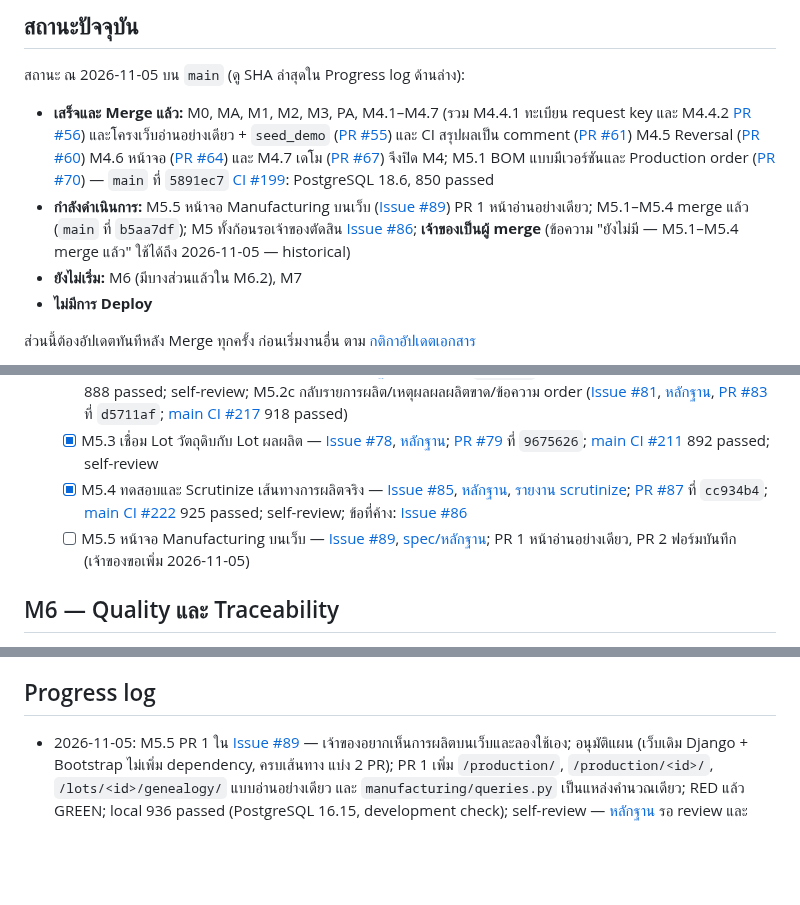
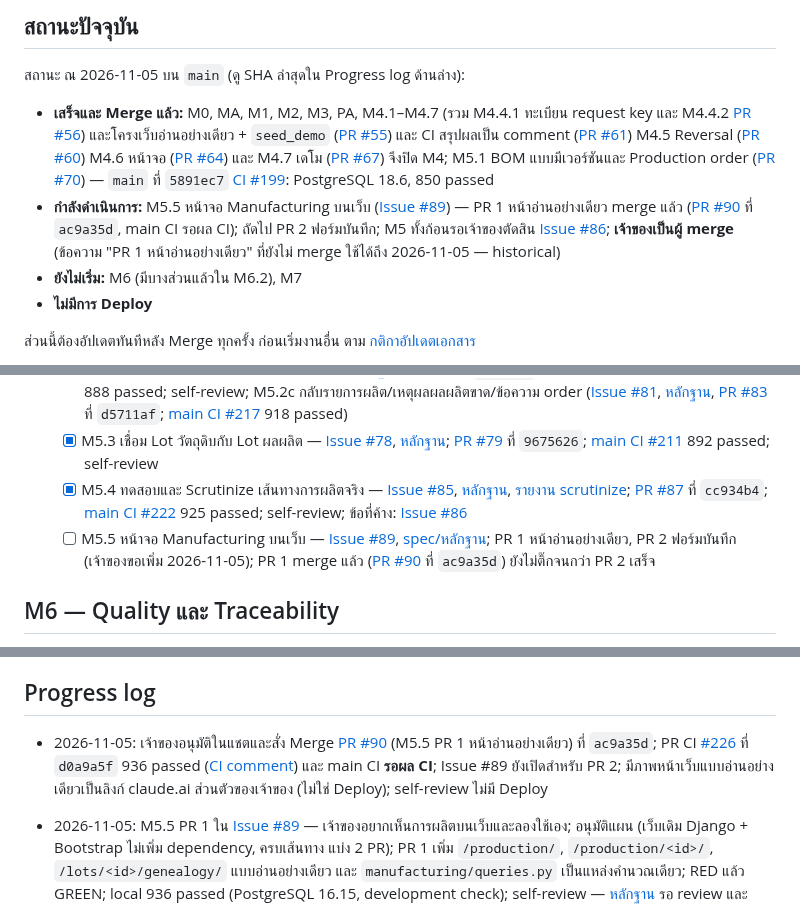
Before and after one commit to porntaned/ERP-for-Factory, a Markdown page: docs/TASKS.md, 3 parts joined by grey strips. Rendered like a GitHub page; blank space fills up the shorter version.

Commit message:
docs: post-merge update for PR #90 (M5.5 PR 1)
Co-Authored-By: Claude Opus 5.5 <noreply@anthropic.com>
Claude-Session: https://claude.ai/code/session_01MVmjheJyTpK7U65VdUEH4w

```diff
--- a/docs/TASKS.md
+++ b/docs/TASKS.md
@@ -9,7 +9,7 @@
 สถานะ ณ 2026-11-05 บน `main` (ดู SHA ล่าสุดใน Progress log ด้านล่าง):
 
 - **เสร็จและ Merge แล้ว:** M0, MA, M1, M2, M3, PA, M4.1–M4.7 (รวม M4.4.1 ทะเบียน request key และ M4.4.2 [PR #56](https://github.com/porntaned/ERP-for-Factory/pull/56)) และโครงเว็บอ่านอย่างเดียว + `seed_demo` ([PR #55](https://github.com/porntaned/ERP-for-Factory/pull/55)) และ CI สรุปผลเป็น comment ([PR #61](https://github.com/porntaned/ERP-for-Factory/pull/61)) M4.5 Reversal ([PR #60](https://github.com/porntaned/ERP-for-Factory/pull/60)) M4.6 หน้าจอ ([PR #64](https://github.com/porntaned/ERP-for-Factory/pull/64)) และ M4.7 เดโม ([PR #67](https://github.com/porntaned/ERP-for-Factory/pull/67)) จึงปิด M4; M5.1 BOM แบบมีเวอร์ชันและ Production order ([PR #70](https://github.com/porntaned/ERP-for-Factory/pull/70)) — `main` ที่ `5891ec7` [CI #199](https://github.com/porntaned/ERP-for-Factory/actions/runs/41859794833): PostgreSQL 18.6, 850 passed
-- **กำลังดำเนินการ:** M5.5 หน้าจอ Manufacturing บนเว็บ ([Issue #89](https://github.com/porntaned/ERP-for-Factory/issues/89)) PR 1 หน้าอ่านอย่างเดียว; M5.1–M5.4 merge แล้ว (`main` ที่ `b5aa7df`); M5 ทั้งก้อนรอเจ้าของตัดสิน [Issue #86](https://github.com/porntaned/ERP-for-Factory/issues/86); **เจ้าของเป็นผู้ merge** (ข้อความ "ยังไม่มี — M5.1–M5.4 merge แล้ว" ใช้ได้ถึง 2026-11-05 — historical)
+- **กำลังดำเนินการ:** M5.5 หน้าจอ Manufacturing บนเว็บ ([Issue #89](https://github.com/porntaned/ERP-for-Factory/issues/89)) — PR 1 หน้าอ่านอย่างเดียว merge แล้ว ([PR #90](https://github.com/porntaned/ERP-for-Factory/pull/90) ที่ `ac9a35d`, main CI รอผล CI); ถัดไป PR 2 ฟอร์มบันทึก; M5 ทั้งก้อนรอเจ้าของตัดสิน [Issue #86](https://github.com/porntaned/ERP-for-Factory/issues/86); **เจ้าของเป็นผู้ merge** (ข้อความ "PR 1 หน้าอ่านอย่างเดียว" ที่ยังไม่ merge ใช้ได้ถึง 2026-11-05 — historical)
 - **ยังไม่เริ่ม:** M6 (มีบางส่วนแล้วใน M6.2), M7
 - **ไม่มีการ Deploy**
 
@@ -168,7 +168,7 @@ M1.9 ตรวจรับเฉพาะเอกสารและกลไก
   - [x] M5.2 เบิก คืน ใช้วัตถุดิบและรับผลผลิตผ่าน Inventory — M5.2a เบิก/คืน ([Issue #72](https://github.com/porntaned/ERP-for-Factory/issues/72), [หลักฐาน](assignments/m52a-material-issue-return.md), [PR #73](https://github.com/porntaned/ERP-for-Factory/pull/73) ที่ `0205f2b`); M5.2b ใช้/scrap/รับผลผลิต/ปิด ([Issue #75](https://github.com/porntaned/ERP-for-Factory/issues/75), [หลักฐาน](assignments/m52b-consume-output-close.md), [PR #76](https://github.com/porntaned/ERP-for-Factory/pull/76) ที่ `a691b24`); [main CI #207](https://github.com/porntaned/ERP-for-Factory/actions/runs/41940066477) PostgreSQL 18.6: 888 passed; self-review; M5.2c กลับรายการผลิต/เหตุผลผลผลิตขาด/ข้อความ order ([Issue #81](https://github.com/porntaned/ERP-for-Factory/issues/81), [หลักฐาน](assignments/m52c-production-reversal.md), [PR #83](https://github.com/porntaned/ERP-for-Factory/pull/83) ที่ `d5711af`; [main CI #217](https://github.com/porntaned/ERP-for-Factory/actions/runs/41980499969) 918 passed)
   - [x] M5.3 เชื่อม Lot วัตถุดิบกับ Lot ผลผลิต — [Issue #78](https://github.com/porntaned/ERP-for-Factory/issues/78), [หลักฐาน](assignments/m53-lot-genealogy.md); [PR #79](https://github.com/porntaned/ERP-for-Factory/pull/79) ที่ `9675626`; [main CI #211](https://github.com/porntaned/ERP-for-Factory/actions/runs/41941480913) 892 passed; self-review
   - [x] M5.4 ทดสอบและ Scrutinize เส้นทางการผลิตจริง — [Issue #85](https://github.com/porntaned/ERP-for-Factory/issues/85), [หลักฐาน](assignments/m54-production-path.md), [รายงาน scrutinize](reviews/m5-production-path-review.md); [PR #87](https://github.com/porntaned/ERP-for-Factory/pull/87) ที่ `cc934b4`; [main CI #222](https://github.com/porntaned/ERP-for-Factory/actions/runs/41985004405) 925 passed; self-review; ข้อที่ค้าง: [Issue #86](https://github.com/porntaned/ERP-for-Factory/issues/86)
-  - [ ] M5.5 หน้าจอ Manufacturing บนเว็บ — [Issue #89](https://github.com/porntaned/ERP-for-Factory/issues/89), [spec/หลักฐาน](assignments/m55-production-screens.md); PR 1 หน้าอ่านอย่างเดียว, PR 2 ฟอร์มบันทึก (เจ้าของขอเพิ่ม 2026-11-05)
+  - [ ] M5.5 หน้าจอ Manufacturing บนเว็บ — [Issue #89](https://github.com/porntaned/ERP-for-Factory/issues/89), [spec/หลักฐาน](assignments/m55-production-screens.md); PR 1 หน้าอ่านอย่างเดียว, PR 2 ฟอร์มบันทึก (เจ้าของขอเพิ่ม 2026-11-05); PR 1 merge แล้ว ([PR #90](https://github.com/porntaned/ERP-for-Factory/pull/90) ที่ `ac9a35d`) ยังไม่ติ๊กจนกว่า PR 2 เสร็จ
 
 ## M6 — Quality และ Traceability
 
@@ -197,6 +197,8 @@ M1.9 ตรวจรับเฉพาะเอกสารและกลไก
 - [ ] Hosting/Deployment — ต้องอนุมัติวิธีและค่าใช้จ่ายก่อน
 
 ## Progress log
+
+- 2026-11-05: เจ้าของอนุมัติในแชตและสั่ง Merge [PR #90](https://github.com/porntaned/ERP-for-Factory/pull/90) (M5.5 PR 1 หน้าอ่านอย่างเดียว) ที่ `ac9a35d`; PR CI [#226](https://github.com/porntaned/ERP-for-Factory/actions/runs/41991095449) ที่ `d0a9a5f` 936 passed ([CI comment](https://github.com/porntaned/ERP-for-Factory/pull/90#issuecomment-6652899139)) และ main CI **รอผล CI**; Issue #89 ยังเปิดสำหรับ PR 2; มีภาพหน้าเว็บแบบอ่านอย่างเดียวเป็นลิงก์ claude.ai ส่วนตัวของเจ้าของ (ไม่ใช่ Deploy); self-review ไม่มี Deploy
 
 - 2026-11-05: M5.5 PR 1 ใน [Issue #89](https://github.com/porntaned/ERP-for-Factory/issues/89) — เจ้าของอยากเห็นการผลิตบนเว็บและลองใช้เอง; อนุมัติแผน (เว็บเดิม Django + Bootstrap ไม่เพิ่ม dependency, ครบเส้นทาง แบ่ง 2 PR); PR 1 เพิ่ม `/production/`, `/production/<id>/`, `/lots/<id>/genealogy/` แบบอ่านอย่างเดียว และ `manufacturing/queries.py` เป็นแหล่งคำนวณเดียว; RED แล้ว GREEN; local 936 passed (PostgreSQL 16.15, development check); self-review — [หลักฐาน](assignments/m55-production-screens.md) รอ review และ merge ไม่มี Deploy
 
```
Also changed, not shown: docs/assignments/m55-production-screens.md (+5 -2 lines).
